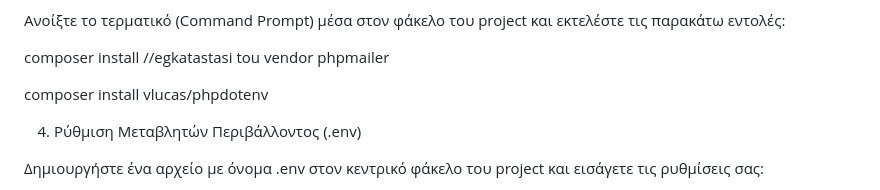
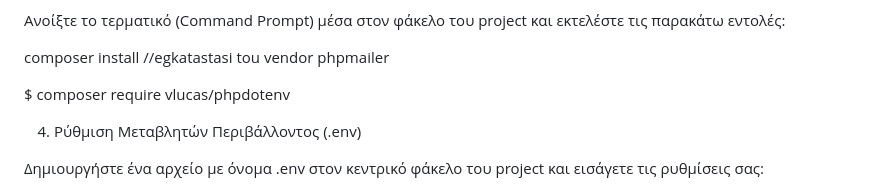
Before and after one commit to siwziou2000/noteapp, a Markdown page: README.md, the part around the change. Drawn GitHub-style.

```diff
--- a/README.md
+++ b/README.md
@@ -53,7 +53,7 @@ Restart τον Apache μετά τις αλλαγές.
 
 composer install //egkatastasi tou vendor phpmailer
 
-composer install  vlucas/phpdotenv
+$ composer require vlucas/phpdotenv
 
 4. Ρύθμιση Μεταβλητών Περιβάλλοντος (.env)
 
```
